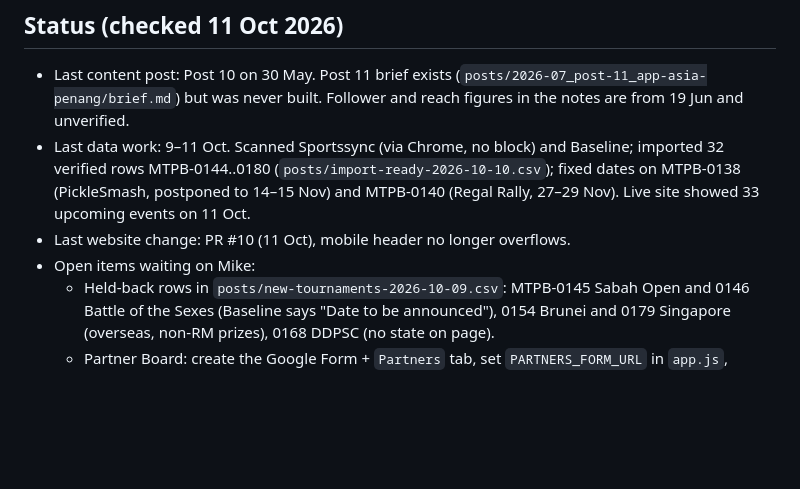
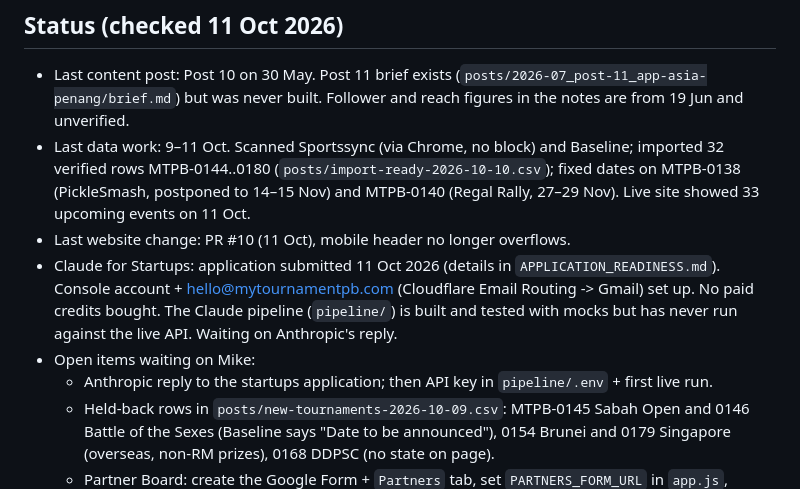
Before and after one commit to nainaii1/mytournament-pb, a Markdown page: brand/claude.md, the part around the change. GitHub-like rendering; blank space fills up the shorter version.

Commit message:
docs: note startups application and pipeline status in project context
Co-Authored-By: Claude Sonnet 5.5 <noreply@anthropic.com>

```diff
--- a/brand/claude.md
+++ b/brand/claude.md
@@ -51,7 +51,13 @@ platform so players don't have to. Mike runs it ~2–5 hrs/week.
   (PickleSmash, postponed to 14–15 Nov) and MTPB-0140 (Regal Rally, 27–29
   Nov). Live site showed 33 upcoming events on 11 Oct.
 - Last website change: PR #10 (11 Oct), mobile header no longer overflows.
+- Claude for Startups: application submitted 11 Oct 2026 (details in
+  `APPLICATION_READINESS.md`). Console account + hello@mytournamentpb.com
+  (Cloudflare Email Routing -> Gmail) set up. No paid credits bought. The
+  Claude pipeline (`pipeline/`) is built and tested with mocks but has
+  never run against the live API. Waiting on Anthropic's reply.
 - Open items waiting on Mike:
+  - Anthropic reply to the startups application; then API key in `pipeline/.env` + first live run.
   - Held-back rows in `posts/new-tournaments-2026-10-09.csv`: MTPB-0145
     Sabah Open and 0146 Battle of the Sexes (Baseline says "Date to be
     announced"), 0154 Brunei and 0179 Singapore (overseas, non-RM prizes),
```
